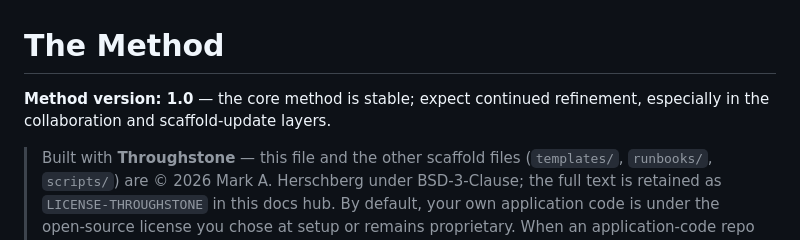
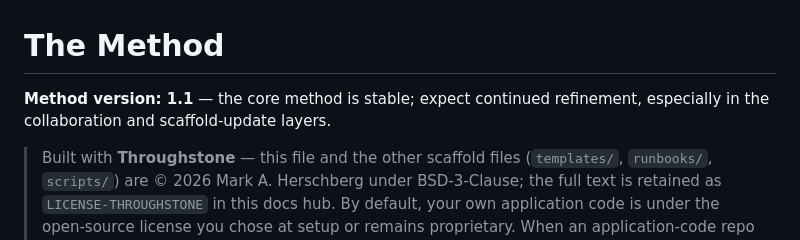
Before and after one commit to mherschberg/Throughstone, a Markdown page: Code/{{PROJECT}}-docs/METHOD.md, the part around the change. Rendered like a GitHub page.

Commit message:
METHOD.md: method version 1.1
This release changes how check-ins are scheduled, how inputs are
recorded and how repos are registered, and leaves the STEP method as
it was, so the method moves from 1.0 to 1.1.

Co-Authored-By: Claude Opus 5.5 <noreply@anthropic.com>

```diff
--- a/Code/{{PROJECT}}-docs/METHOD.md
+++ b/Code/{{PROJECT}}-docs/METHOD.md
@@ -1,6 +1,6 @@
 # The Method
 
-**Method version: 1.0** — the core method is stable; expect continued refinement, especially in the collaboration and scaffold-update layers.
+**Method version: 1.1** — the core method is stable; expect continued refinement, especially in the collaboration and scaffold-update layers.
 
 > Built with **Throughstone** — this file and the other scaffold files (`templates/`,
 > `runbooks/`, `scripts/`) are © 2026 Mark A. Herschberg under BSD-3-Clause; the full text is
```
